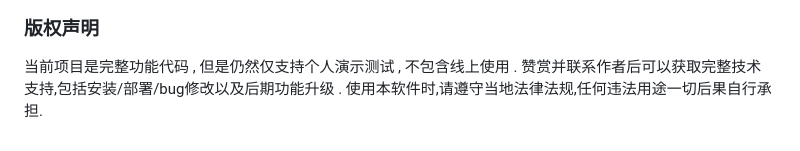
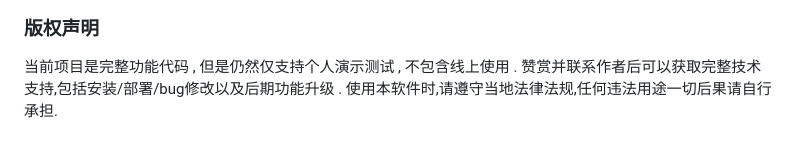
Before and after one commit to 3eeec/gogo, a Markdown page: readme.md, the part around the change. Drawn GitHub-style.

```diff
--- a/readme.md
+++ b/readme.md
@@ -312,4 +312,4 @@ location /
 ### 版权声明
 
 当前项目是完整功能代码 , 但是仍然仅支持个人演示测试 , 不包含线上使用 . 赞赏并联系作者后可以获取完整技术支持,包括安装/部署/bug修改以及后期功能升级 .
-使用本软件时,请遵守当地法律法规,任何违法用途一切后果自行承担.
+使用本软件时,请遵守当地法律法规,任何违法用途一切后果请自行承担.
```
